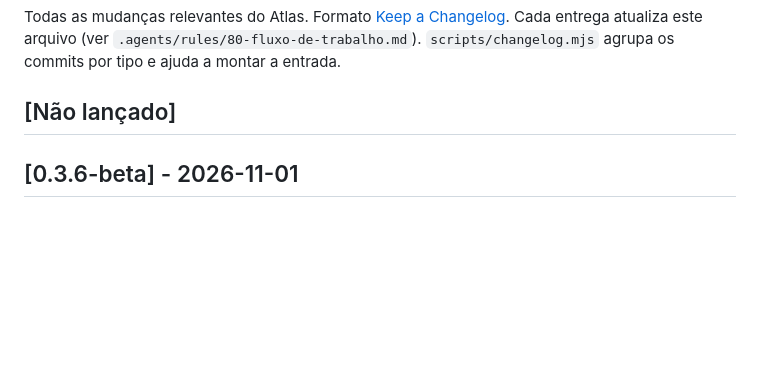
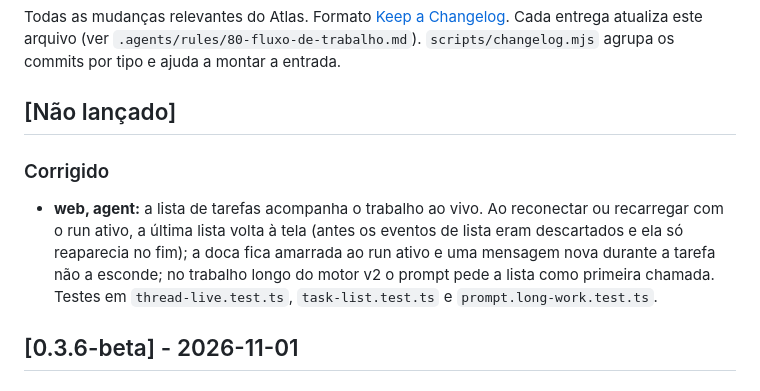
Before and after one commit to ali-ali18/Atlas, a Markdown page: CHANGELOG.md, the part around the change. GitHub-like rendering; blank space fills up the shorter version.

Commit message:
docs: changelog da lista de tarefas ao vivo
Co-Authored-By: Claude Sonnet 5.5 <noreply@anthropic.com>
Claude-Session: https://claude.ai/code/session_01M7bQiDiqGPXYMsnD4vpJK2

```diff
--- a/CHANGELOG.md
+++ b/CHANGELOG.md
@@ -3,6 +3,9 @@
 Todas as mudanças relevantes do Atlas. Formato [Keep a Changelog](https://keepachangelog.com/pt-BR/1.1.0/). Cada entrega atualiza este arquivo (ver `.agents/rules/80-fluxo-de-trabalho.md`). `scripts/changelog.mjs` agrupa os commits por tipo e ajuda a montar a entrada.
 
 ## [Não lançado]
+
+### Corrigido
+- **web, agent:** a lista de tarefas acompanha o trabalho ao vivo. Ao reconectar ou recarregar com o run ativo, a última lista volta à tela (antes os eventos de lista eram descartados e ela só reaparecia no fim); a doca fica amarrada ao run ativo e uma mensagem nova durante a tarefa não a esconde; no trabalho longo do motor v2 o prompt pede a lista como primeira chamada. Testes em `thread-live.test.ts`, `task-list.test.ts` e `prompt.long-work.test.ts`.
 
 ## [0.3.6-beta] - 2026-11-01
 
```
